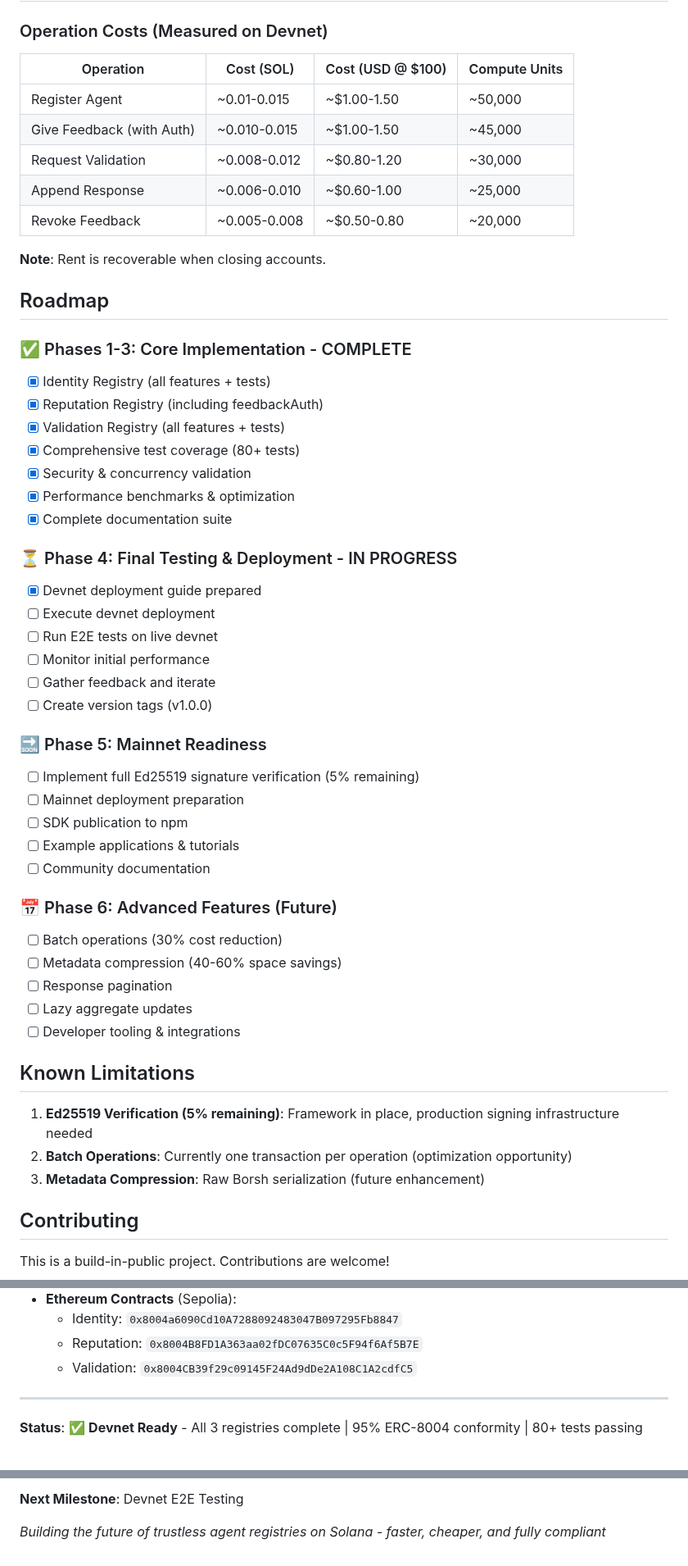
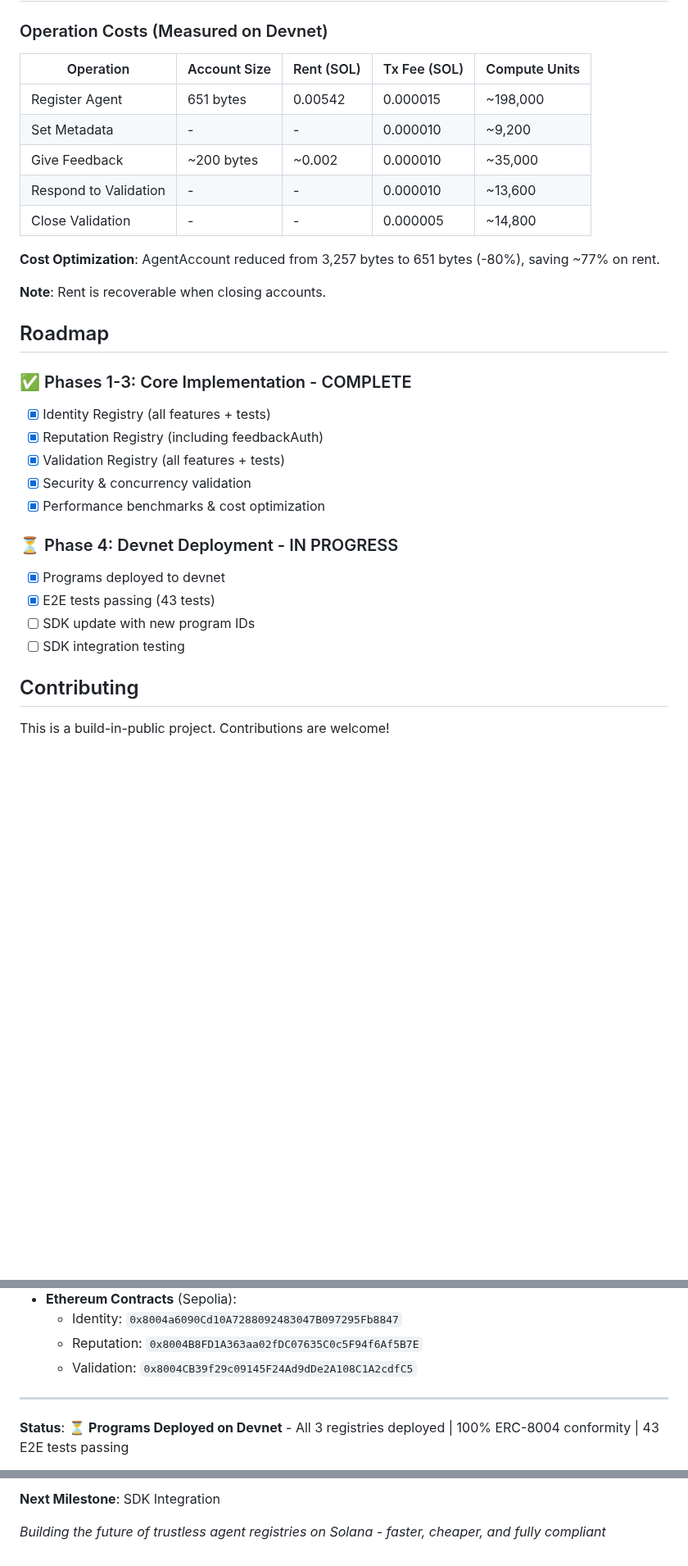
Before and after one commit to QuantuLabs/8004-solana, a Markdown page: README.md, 3 parts joined by grey strips. Shown at 82% size. Drawn GitHub-style; blank space fills up the shorter version.

Commit message:
docs: update README with devnet deployment status and program IDs

```diff
--- a/README.md
+++ b/README.md
@@ -213,13 +217,15 @@ anchor test --skip-build tests/e2e-integration.ts
 
 ### Operation Costs (Measured on Devnet)
 
-| Operation | Cost (SOL) | Cost (USD @ $100) | Compute Units |
-|-----------|------------|-------------------|---------------|
-| Register Agent | ~0.01-0.015 | ~$1.00-1.50 | ~50,000 |
-| Give Feedback (with Auth) | ~0.010-0.015 | ~$1.00-1.50 | ~45,000 |
-| Request Validation | ~0.008-0.012 | ~$0.80-1.20 | ~30,000 |
-| Append Response | ~0.006-0.010 | ~$0.60-1.00 | ~25,000 |
-| Revoke Feedback | ~0.005-0.008 | ~$0.50-0.80 | ~20,000 |
+| Operation | Account Size | Rent (SOL) | Tx Fee (SOL) | Compute Units |
+|-----------|--------------|------------|--------------|---------------|
+| Register Agent | 651 bytes | 0.00542 | 0.000015 | ~198,000 |
+| Set Metadata | - | - | 0.000010 | ~9,200 |
+| Give Feedback | ~200 bytes | ~0.002 | 0.000010 | ~35,000 |
+| Respond to Validation | - | - | 0.000010 | ~13,600 |
+| Close Validation | - | - | 0.000005 | ~14,800 |
+
+**Cost Optimization**: AgentAccount reduced from 3,257 bytes to 651 bytes (-80%), saving ~77% on rent.
 
 **Note**: Rent is recoverable when closing accounts.
 
@@ -230,41 +236,15 @@ anchor test --skip-build tests/e2e-integration.ts
 - [x] Identity Registry (all features + tests)
 - [x] Reputation Registry (including feedbackAuth)
 - [x] Validation Registry (all features + tests)
-- [x] Comprehensive test coverage (80+ tests)
 - [x] Security & concurrency validation
-- [x] Performance benchmarks & optimization
-- [x] Complete documentation suite
+- [x] Performance benchmarks & cost optimization
 
-### ⏳ Phase 4: Final Testing & Deployment - IN PROGRESS
+### ⏳ Phase 4: Devnet Deployment - IN PROGRESS
 
-- [x] Devnet deployment guide prepared
-- [ ] Execute devnet deployment
-- [ ] Run E2E tests on live devnet
-- [ ] Monitor initial performance
-- [ ] Gather feedback and iterate
-- [ ] Create version tags (v1.0.0)
-
-### 🔜 Phase 5: Mainnet Readiness
-
-- [ ] Implement full Ed25519 signature verification (5% remaining)
-- [ ] Mainnet deployment preparation
-- [ ] SDK publication to npm
-- [ ] Example applications & tutorials
-- [ ] Community documentation
-
-### 📅 Phase 6: Advanced Features (Future)
-
-- [ ] Batch operations (30% cost reduction)
-- [ ] Metadata compression (40-60% space savings)
-- [ ] Response pagination
-- [ ] Lazy aggregate updates
-- [ ] Developer tooling & integrations
-
-## Known Limitations
-
-1. **Ed25519 Verification (5% remaining)**: Framework in place, production signing infrastructure needed
-2. **Batch Operations**: Currently one transaction per operation (optimization opportunity)
-3. **Metadata Compression**: Raw Borsh serialization (future enhancement)
+- [x] Programs deployed to devnet
+- [x] E2E tests passing (43 tests)
+- [ ] SDK update with new program IDs
+- [ ] SDK integration testing
 
 ## Contributing
 
@@ -309,5 +289,5 @@ MIT License - see [LICENSE](LICENSE) for details.
 
 ---
 
-**Status**: ✅ **Devnet Ready** - All 3 registries complete | 95% ERC-8004 conformity | 80+ tests passing
+**Status**: ⏳ **Programs Deployed on Devnet** - All 3 registries deployed | 100% ERC-8004 conformity | 43 E2E tests passing
 
@@ -315,4 +295,4 @@ MIT License - see [LICENSE](LICENSE) for details.
 
-**Next Milestone**: Devnet E2E Testing
+**Next Milestone**: SDK Integration
 
 *Building the future of trustless agent registries on Solana - faster, cheaper, and fully compliant*
```
Also changed, not shown: other parts of README.md (+20 -16 lines).
